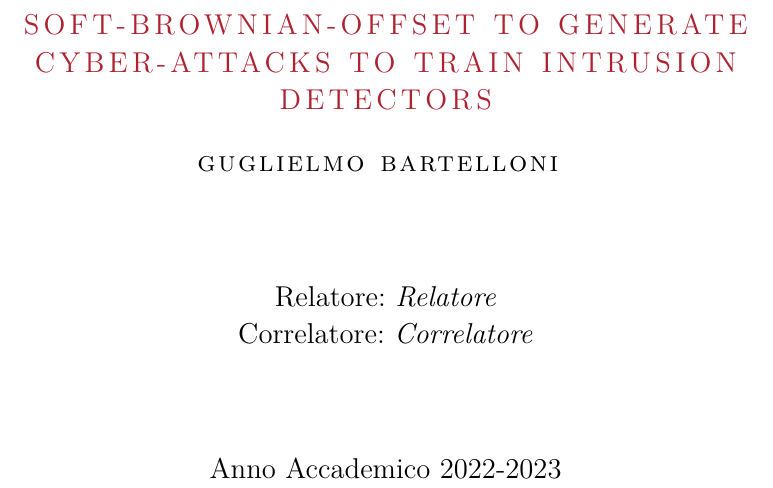
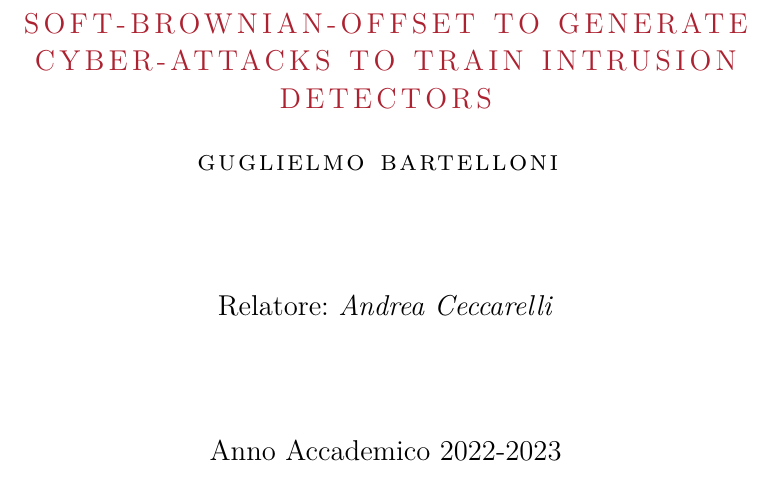
Before and after one commit to guglielmobartelloni/tesi-laurea-triennale, a LaTeX thesis (thesis.tex, which reads titlePage.tex): part of page 1 of 39, cut so that both start at the same text. The pictures show the PDF file thesis.pdf that the author committed with the source.

Commit message:
Title page

```diff
--- a/thesis.tex
+++ b/thesis.tex
@@ -25,4 +25,3 @@
 	%dell'Informazione\xspace}
 
 \newcommand{\myName}{Guglielmo Bartelloni\xspace}
-\newcommand{\myProf}{Relatore\xspace}
--- a/titlePage.tex
+++ b/titlePage.tex
@@ -24,8 +24,7 @@
       \spacedlowsmallcaps{\myName}
       \vfill
       \vfill
-      Relatore: \emph{Relatore}\\
-      Correlatore: \emph{Correlatore}\\
+      Relatore: \emph{Andrea Ceccarelli}\\
       \vfill
       \vfill
       \myTime
```
Also changed, not shown: Chapters/sbo.tex (line endings or trailing spaces), thesis.pdf, thesis.tex (3 more changed lines).
